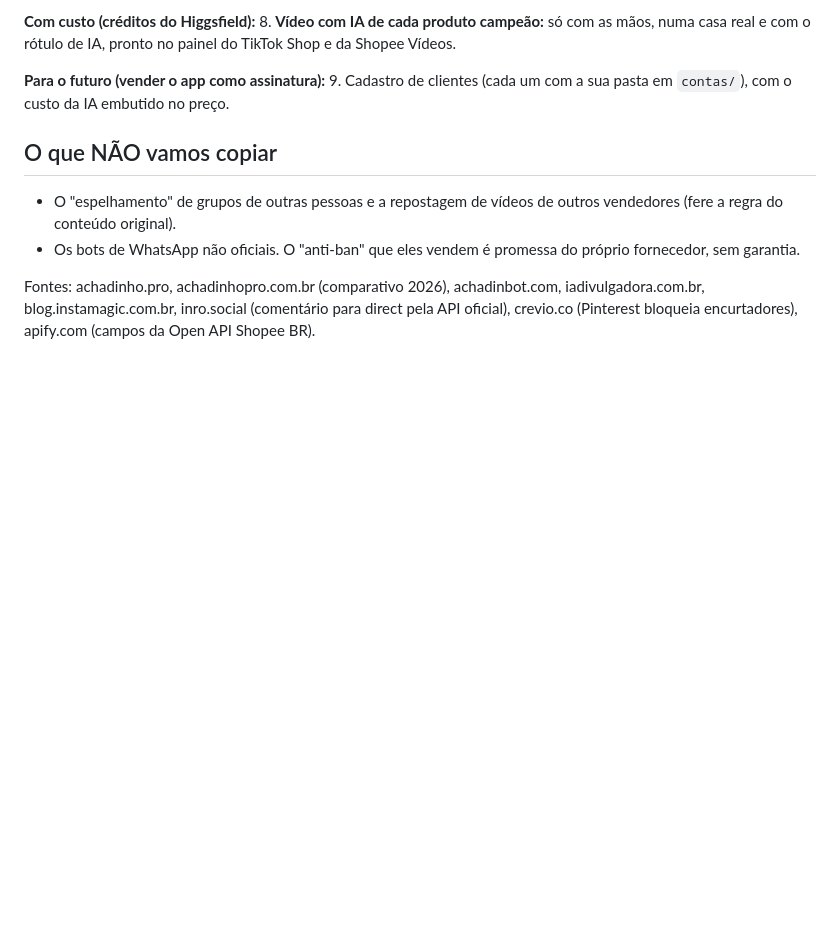
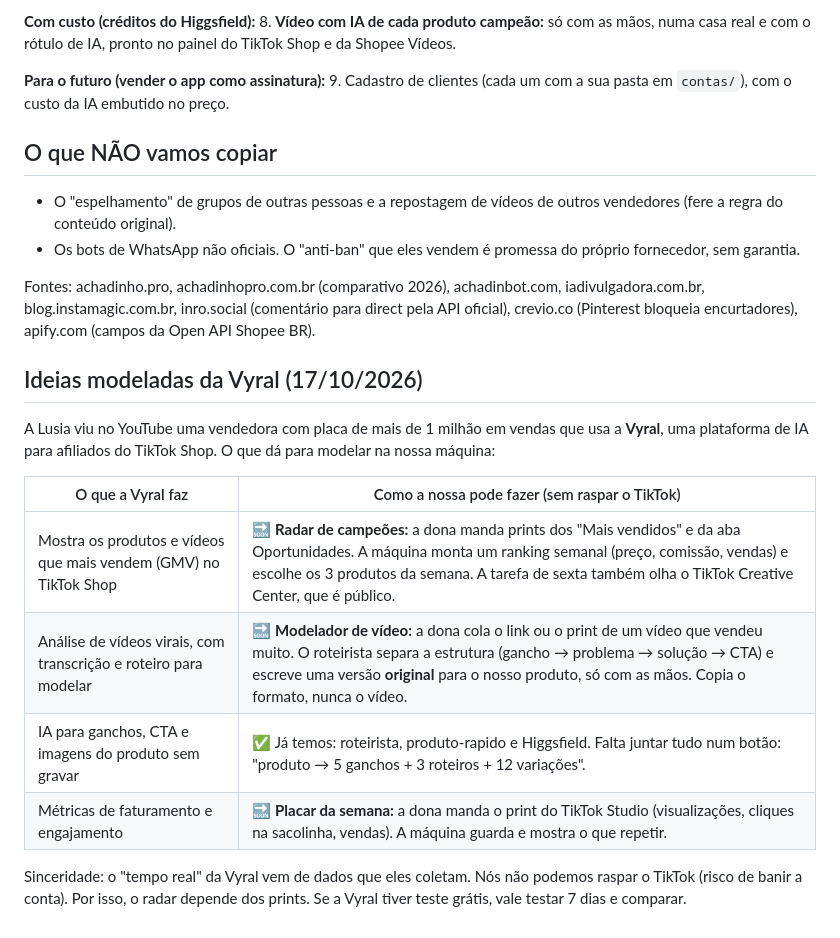
Before and after one commit to lusiabessa-rgb/achadinhos, a Markdown page: IDEIAS-RECURSOS.md, the part around the change. GitHub-like rendering; blank space fills up the shorter version.

Commit message:
Ideias modeladas da Vyral

```diff
--- a/IDEIAS-RECURSOS.md
+++ b/IDEIAS-RECURSOS.md
@@ -35,3 +35,15 @@ Pesquisa de 16/10/2026: apps parecidos do Brasil (Achadinhos Pro, AchadinBot, Sh
 - Os bots de WhatsApp não oficiais. O "anti-ban" que eles vendem é promessa do próprio fornecedor, sem garantia.
 
 Fontes: achadinho.pro, achadinhopro.com.br (comparativo 2026), achadinbot.com, iadivulgadora.com.br, blog.instamagic.com.br, inro.social (comentário para direct pela API oficial), crevio.co (Pinterest bloqueia encurtadores), apify.com (campos da Open API Shopee BR).
+
+## Ideias modeladas da Vyral (17/10/2026)
+A Lusia viu no YouTube uma vendedora com placa de mais de 1 milhão em vendas que usa a **Vyral**, uma plataforma de IA para afiliados do TikTok Shop. O que dá para modelar na nossa máquina:
+
+| O que a Vyral faz | Como a nossa pode fazer (sem raspar o TikTok) |
+|---|---|
+| Mostra os produtos e vídeos que mais vendem (GMV) no TikTok Shop | 🔜 **Radar de campeões:** a dona manda prints dos "Mais vendidos" e da aba Oportunidades. A máquina monta um ranking semanal (preço, comissão, vendas) e escolhe os 3 produtos da semana. A tarefa de sexta também olha o TikTok Creative Center, que é público. |
+| Análise de vídeos virais, com transcrição e roteiro para modelar | 🔜 **Modelador de vídeo:** a dona cola o link ou o print de um vídeo que vendeu muito. O roteirista separa a estrutura (gancho → problema → solução → CTA) e escreve uma versão **original** para o nosso produto, só com as mãos. Copia o formato, nunca o vídeo. |
+| IA para ganchos, CTA e imagens do produto sem gravar | ✅ Já temos: roteirista, produto-rapido e Higgsfield. Falta juntar tudo num botão: "produto → 5 ganchos + 3 roteiros + 12 variações". |
+| Métricas de faturamento e engajamento | 🔜 **Placar da semana:** a dona manda o print do TikTok Studio (visualizações, cliques na sacolinha, vendas). A máquina guarda e mostra o que repetir. |
+
+Sinceridade: o "tempo real" da Vyral vem de dados que eles coletam. Nós não podemos raspar o TikTok (risco de banir a conta). Por isso, o radar depende dos prints. Se a Vyral tiver teste grátis, vale testar 7 dias e comparar.
```
